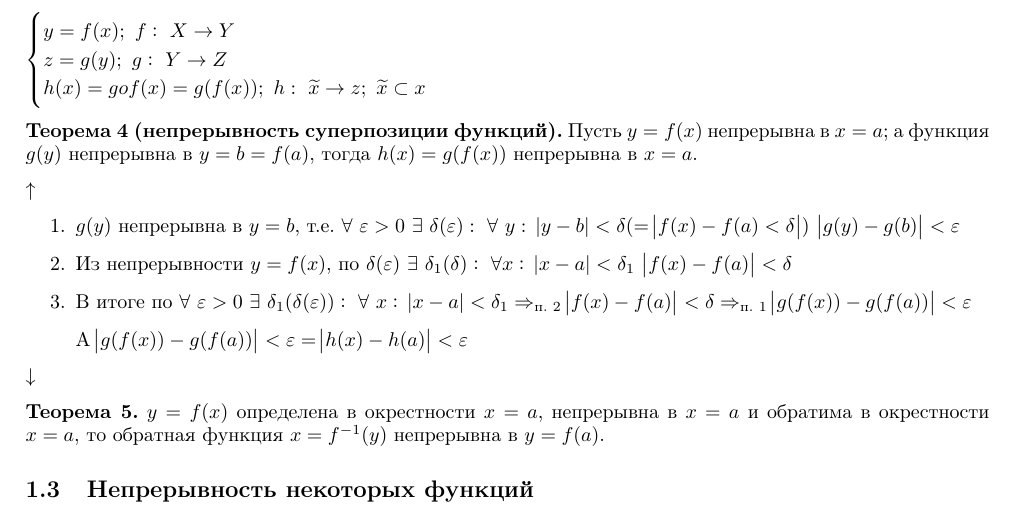
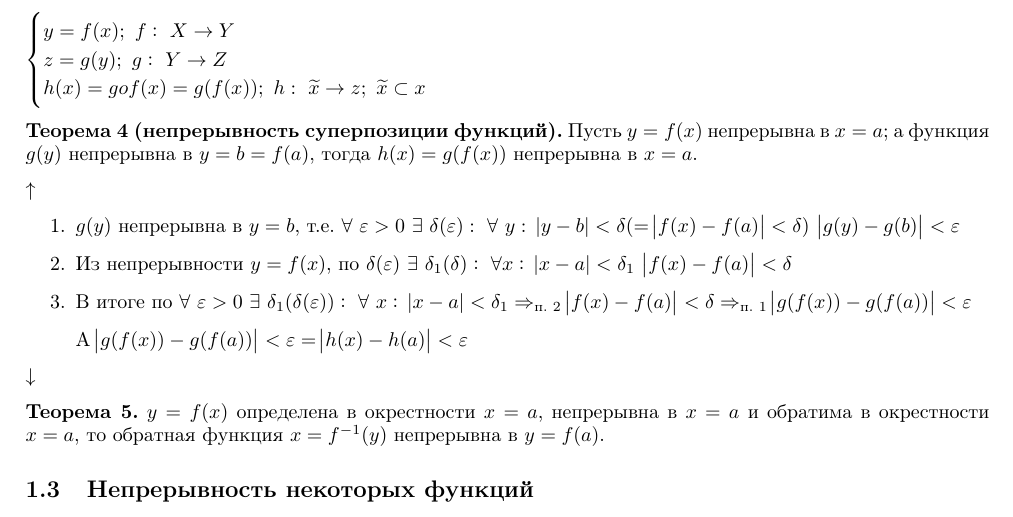
Before and after one commit to MagicWinnie/SESC_Maths, a LaTeX document (11/first_semester/3/main.tex): part of page 3 of 4, cut so that both start at the same text. Compiled offline with pdfLaTeX.

Commit message:
* Исправлено неправильное местоположение модуля

```diff
--- a/11/first_semester/3/main.tex
+++ b/11/first_semester/3/main.tex
@@ -134,7 +134,7 @@
 
     \(\uparrow\)
     \begin{enumerate}
-        \item \( g(y) \) непрерывна в \(y = b\), т.е. \( \forall\ \varepsilon > 0\ \exists\ \delta(\varepsilon):\ \forall\ y:\ \abs{y - b} < \delta (=\abs{f(x) - f(a) < \delta})\ \abs{g(y)-g(b)}<\varepsilon \)
+        \item \( g(y) \) непрерывна в \(y = b\), т.е. \( \forall\ \varepsilon > 0\ \exists\ \delta(\varepsilon):\ \forall\ y:\ \abs{y - b} < \delta (=\abs{f(x) - f(a)} < \delta)\ \abs{g(y)-g(b)}<\varepsilon \)
         \item Из непрерывности \(y = f(x)\), по \(\delta(\varepsilon)\ \exists\ \delta_1(\delta):\ \forall x:\ \abs{x-a}<\delta_1\ \abs{f(x)-f(a)}<\delta\)
         \item В итоге по \(\forall\ \varepsilon > 0\ \exists\ \delta_1(\delta(\varepsilon)):\ \forall\ x:\ \abs{x - a} < \delta_1 \Rightarrow_{\textrm{п. 2}} \abs{f(x) - f(a)} < \delta \Rightarrow_{\textrm{п. 1}} \abs{g(f(x)) - g(f(a))} < \varepsilon\)
 
```
